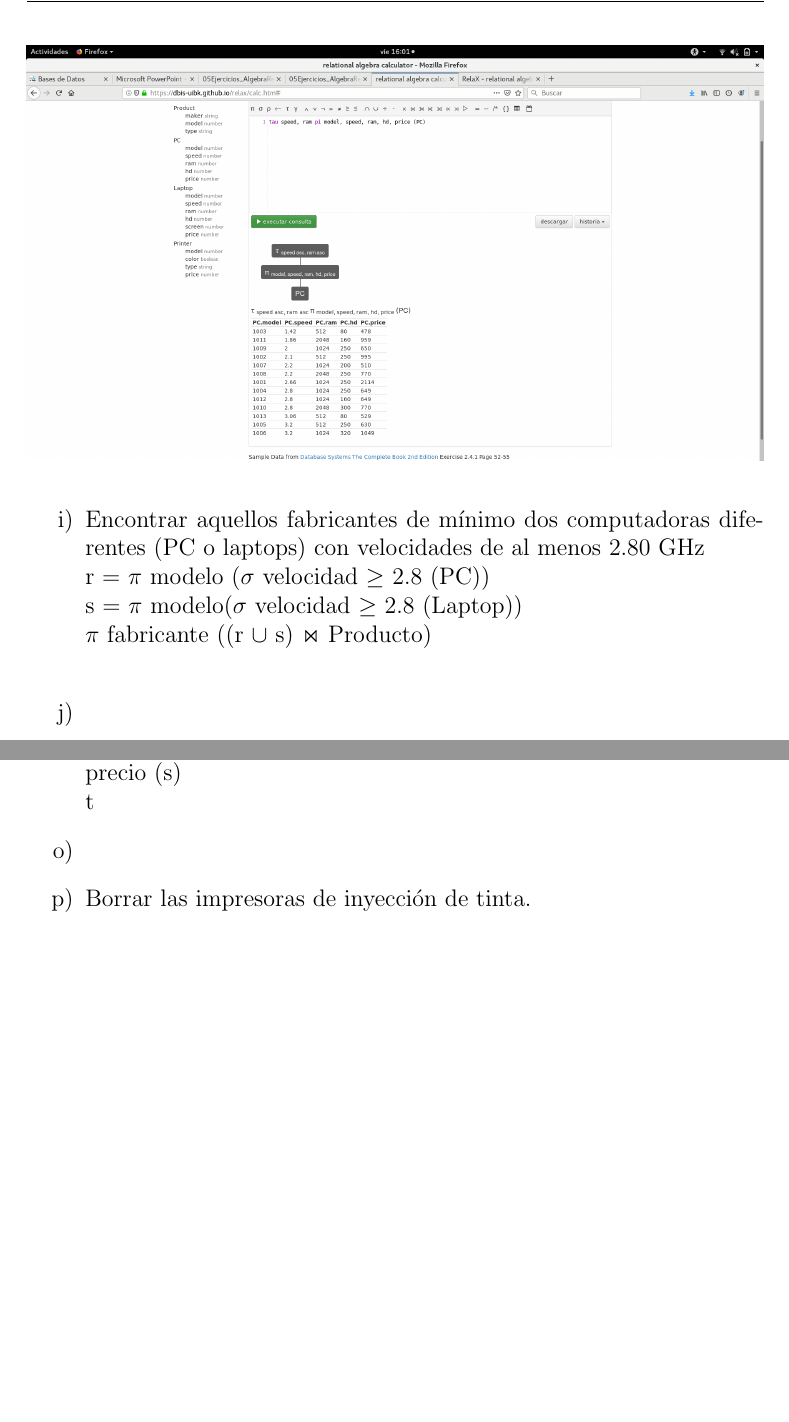
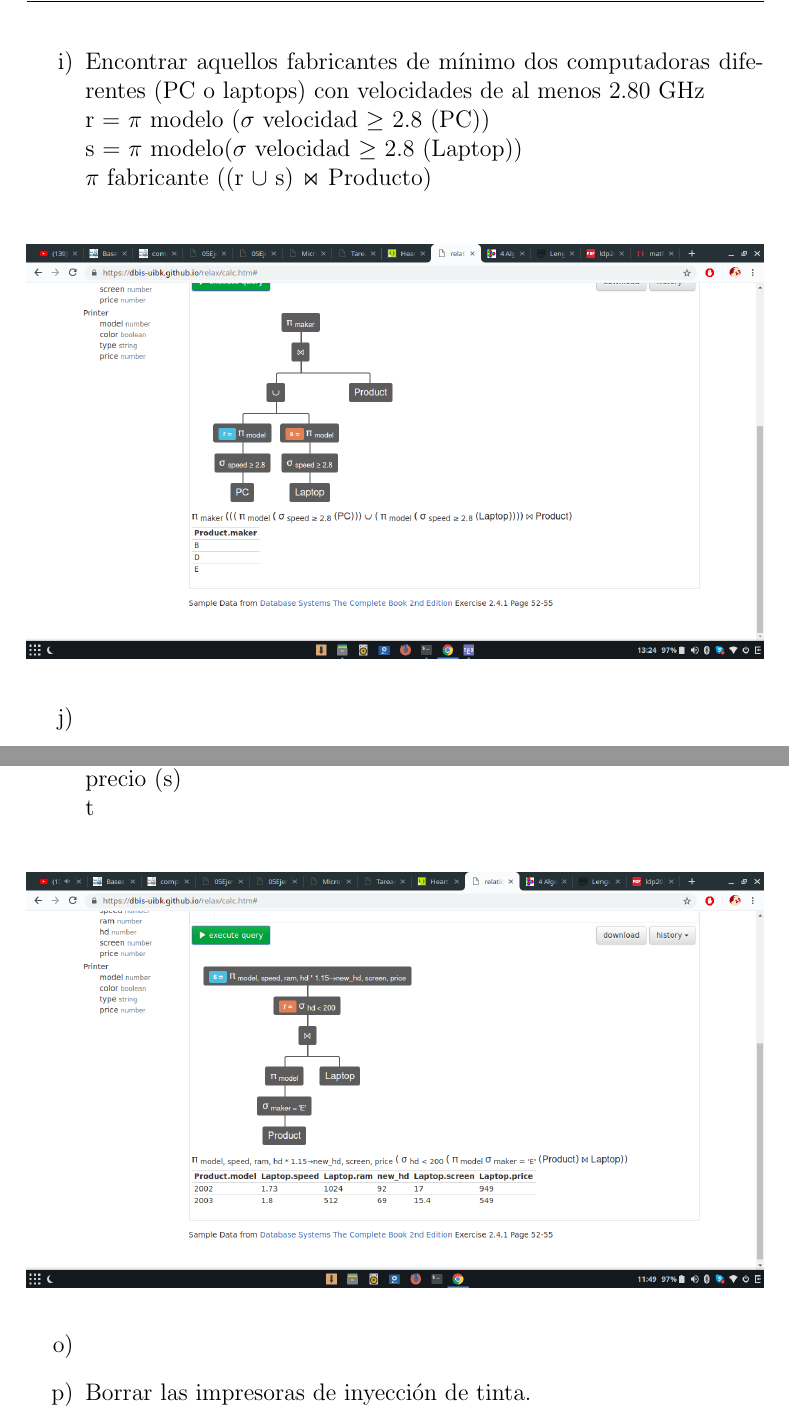
Before and after one commit to chiknahuikoatl/Bases_de_Datosssss, a LaTeX problem sheet (Tarea_4/BD_Tarea_4.tex): two parts of pages 4 and 5 of 6 before the commit and two parts of pages 5 and 7 of 8 after it, joined at a grey line, cut so that both start at the same text, the shorter picture padded with empty space. Compiled offline with pdfLaTeX.

Commit message:
Incisos de gissellle del ejercicio 2.

```diff
--- a/Tarea_4/BD_Tarea_4.tex
+++ b/Tarea_4/BD_Tarea_4.tex
@@ -124,8 +134,12 @@
 	diferentes (PC o laptops) con
 	velocidades de al menos 2.80 GHz\\
 	r = $\pi$ modelo ($\sigma$ velocidad $\geq$ 2.8 (PC))\\
-s = $\pi$ modelo($\sigma$ velocidad $\geq$ 2.8 (Laptop))\\
-$\pi$ fabricante ((r $\cup$ s) $\Join$ Producto)\\
+    s = $\pi$ modelo($\sigma$ velocidad $\geq$ 2.8 (Laptop))\\
+    $\pi$ fabricante ((r $\cup$ s) $\Join$ Producto)\\
+    \begin{figure}[H]
+        \includegraphics[width=\textwidth]
+            {img/i.png}\hfill
+    \end{figure}
 }
 \item{}
 \item{Encontrar los fabricantes de PC con al menos tres velocidades diferentes.\\
@@ -149,15 +168,21 @@ $\pi$ fabricante ($\sigma$ numproductos = 3 (s))}
 \item{Incrementar en un 15\% el tamaño del disco duro de las laptops
 	del fabricante E que sean menores a 200 GB.\\
 	r = $\pi$ modelo ($\sigma$ fabricante = 'E' (Producto)) $\Join$ Laptop\\
-s = $\sigma$ hd $<$ 200 (r)\\
-t = $\pi$ modelo, velocidad, ram, hd\_nuevo $\leftarrow$ hd * 1.15, pantalla, precio (s)\\
-t}
+    s = $\sigma$ hd $<$ 200 (r)\\
+    t = $\pi$ modelo, velocidad, ram, hd\_nuevo $\leftarrow$ hd * 1.15, pantalla, precio (s)\\
+    t\\
+    \begin{figure}[H]
+        \includegraphics[width=\textwidth]
+            {img/o.png}\hfill
+    \end{figure}
+}
 \item{}
 \item{Borrar las impresoras de inyección de tinta.\\
     \begin{figure}[H]
         \includegraphics[width=\textwidth]
             {img/p.png}\hfill
-    \end{figure}}
+    \end{figure}
+}
 \item{}
 \end{enumerate}
 }
```
Also changed, not shown: Tarea_4/BD_Tarea_4.pdf, Tarea_4/img/c.png (added), Tarea_4/img/f.png (added), Tarea_4/img/i.png (added), Tarea_4/img/l.png (added), Tarea_4/img/o.png (added), Tarea_4/BD_Tarea_4.tex (23 more changed lines).
